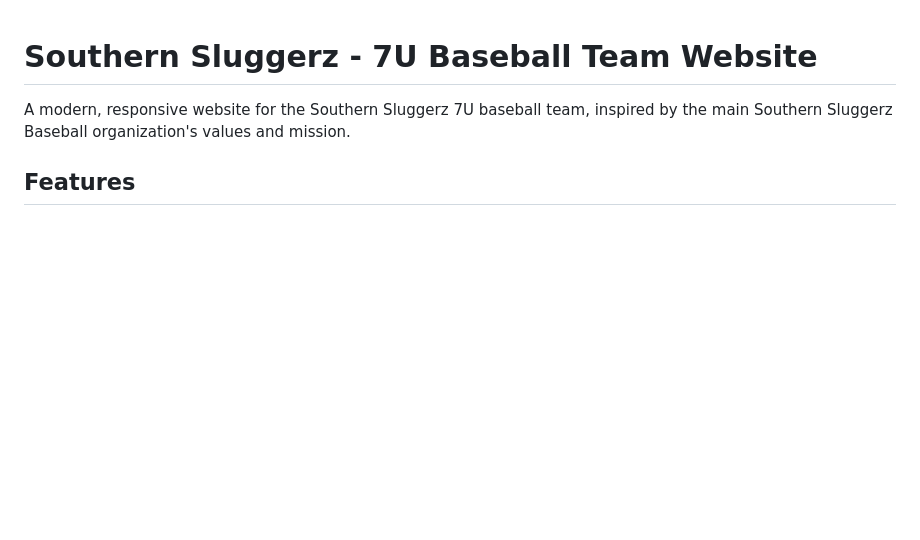
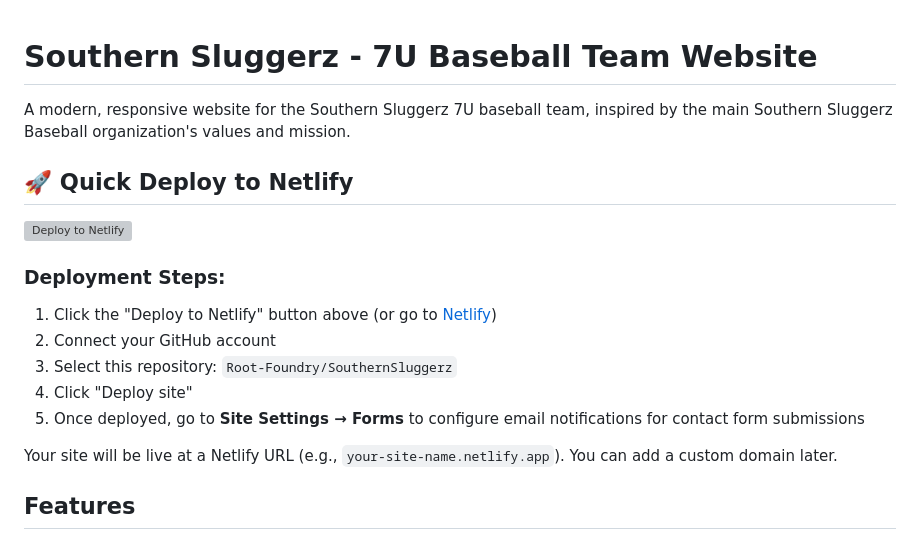
Before and after one commit to Root-Foundry/SouthernSluggerz, a Markdown page: README.md, the part around the change. Rendered like a GitHub page; blank space fills up the shorter version; grey boxes are pictures that could not be loaded.

Commit message:
Add Netlify deployment instructions to README

```diff
--- a/README.md
+++ b/README.md
@@ -1,6 +1,19 @@
 # Southern Sluggerz - 7U Baseball Team Website
 
 A modern, responsive website for the Southern Sluggerz 7U baseball team, inspired by the main Southern Sluggerz Baseball organization's values and mission.
+
+## 🚀 Quick Deploy to Netlify
+
+[![Deploy to Netlify](https://www.netlify.com/img/deploy/button.svg)](https://app.netlify.com/start/deploy?repository=https://github.com/Root-Foundry/SouthernSluggerz)
+
+### Deployment Steps:
+1. Click the "Deploy to Netlify" button above (or go to [Netlify](https://app.netlify.com))
+2. Connect your GitHub account
+3. Select this repository: `Root-Foundry/SouthernSluggerz`
+4. Click "Deploy site"
+5. Once deployed, go to **Site Settings → Forms** to configure email notifications for contact form submissions
+
+Your site will be live at a Netlify URL (e.g., `your-site-name.netlify.app`). You can add a custom domain later.
 
 ## Features
 
```
